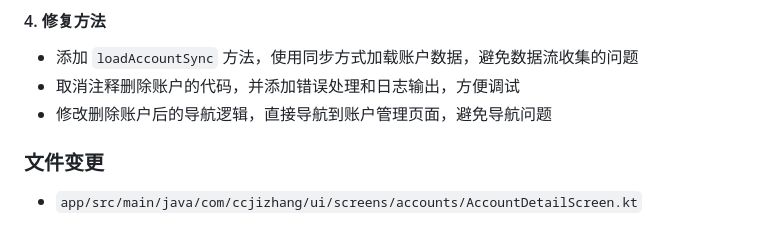
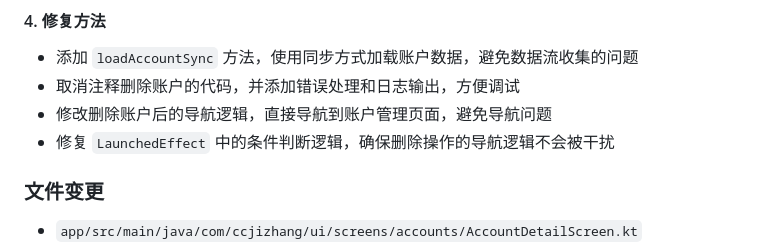
Before and after one commit to Jemiking/Cc_jizhang, a Markdown page: doc/更新记录.md, the part around the change. Drawn GitHub-style.

Commit message:
更新文档：添加LaunchedEffect条件判断逻辑修复的说明

```diff
--- a/doc/更新记录.md
+++ b/doc/更新记录.md
@@ -24,6 +24,7 @@
 - 添加 `loadAccountSync` 方法，使用同步方式加载账户数据，避免数据流收集的问题
 - 取消注释删除账户的代码，并添加错误处理和日志输出，方便调试
 - 修改删除账户后的导航逻辑，直接导航到账户管理页面，避免导航问题
+- 修复 `LaunchedEffect` 中的条件判断逻辑，确保删除操作的导航逻辑不会被干扰
 
 ### 文件变更
 - `app/src/main/java/com/ccjizhang/ui/screens/accounts/AccountDetailScreen.kt`
```
